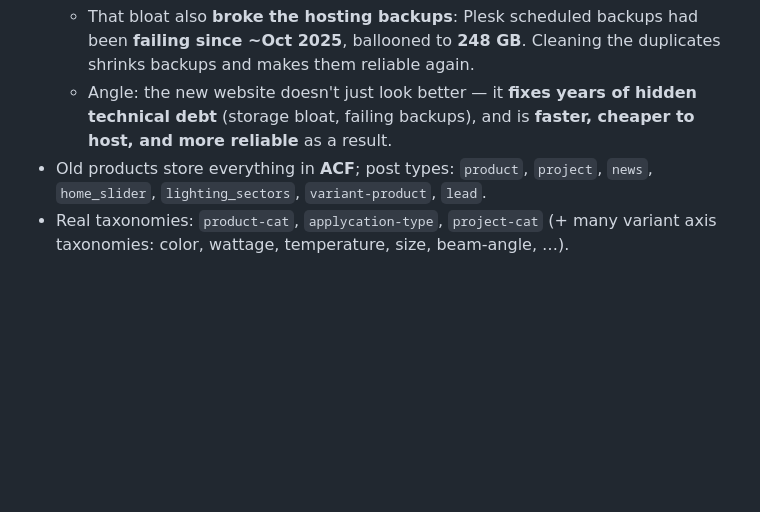
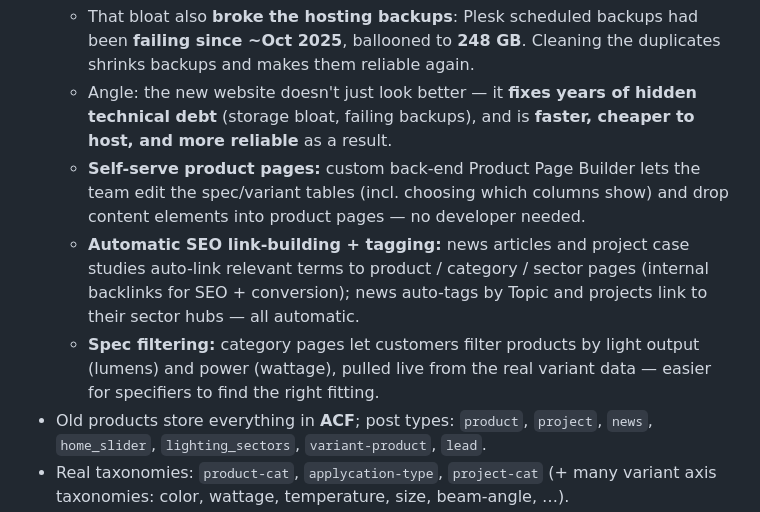
Before and after one commit to rgreen-ops/revise, a Markdown page: CLAUDE.md, the part around the change. Drawn GitHub-style; blank space fills up the shorter version.

Commit message:
Notes: add more marketing-report wins (builder, auto-linking, spec filters)
Co-Authored-By: Claude Opus 4.8 (1M context) <noreply@anthropic.com>
Claude-Session: https://claude.ai/code/session_01JBb5MKmF3Fs7o1qCwzd3N5

```diff
--- a/CLAUDE.md
+++ b/CLAUDE.md
@@ -49,6 +49,16 @@ GLOBAL: [ ] Header / mega-menu  [ ] Footer
   - Angle: the new website doesn't just look better — it **fixes years of hidden
     technical debt** (storage bloat, failing backups), and is **faster, cheaper
     to host, and more reliable** as a result.
+  - **Self-serve product pages:** custom back-end Product Page Builder lets the
+    team edit the spec/variant tables (incl. choosing which columns show) and
+    drop content elements into product pages — no developer needed.
+  - **Automatic SEO link-building + tagging:** news articles and project case
+    studies auto-link relevant terms to product / category / sector pages
+    (internal backlinks for SEO + conversion); news auto-tags by Topic and
+    projects link to their sector hubs — all automatic.
+  - **Spec filtering:** category pages let customers filter products by light
+    output (lumens) and power (wattage), pulled live from the real variant data
+    — easier for specifiers to find the right fitting.
 - Old products store everything in **ACF**; post types: `product`, `project`,
   `news`, `home_slider`, `lighting_sectors`, `variant-product`, `lead`.
 - Real taxonomies: `product-cat`, `applycation-type`, `project-cat` (+ many
```
